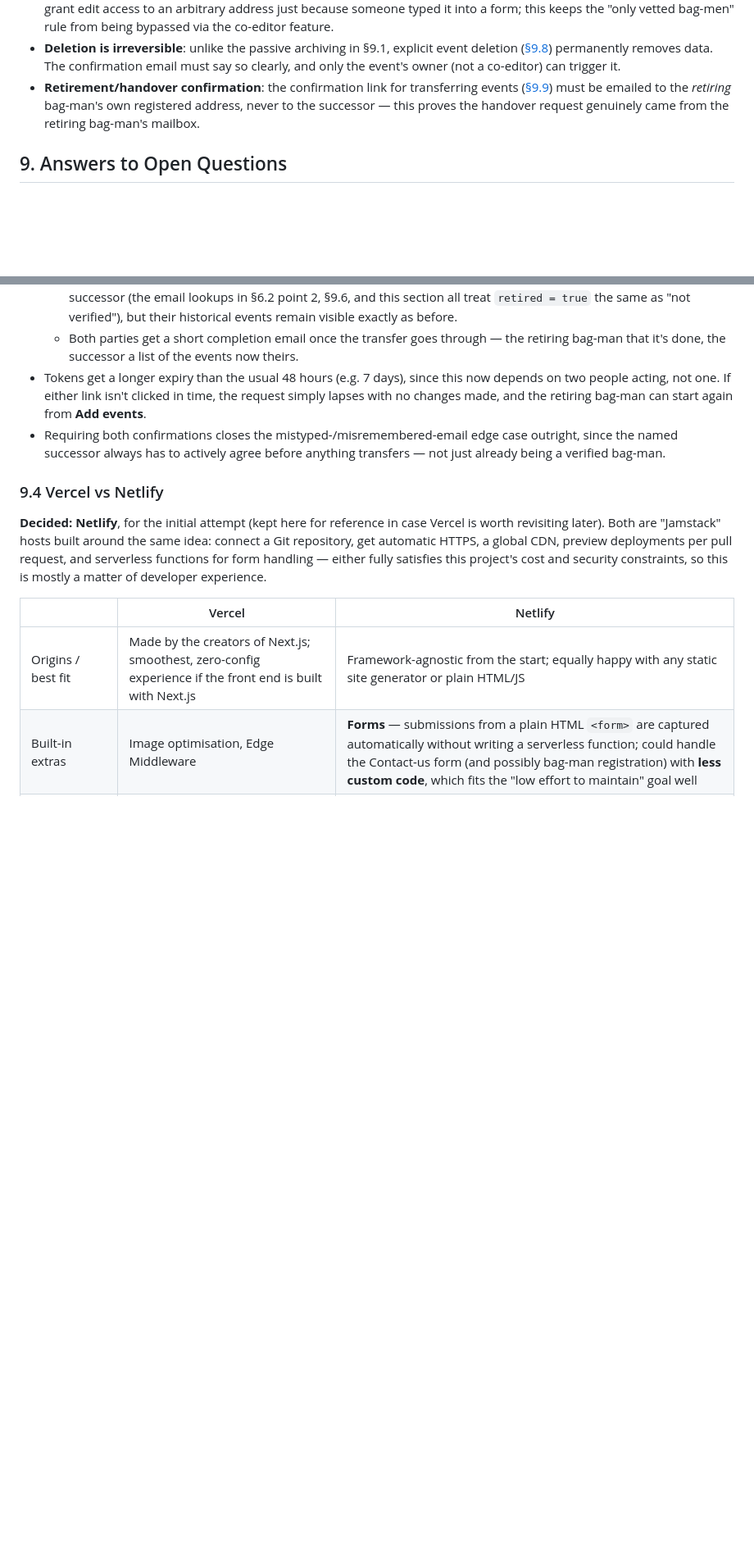
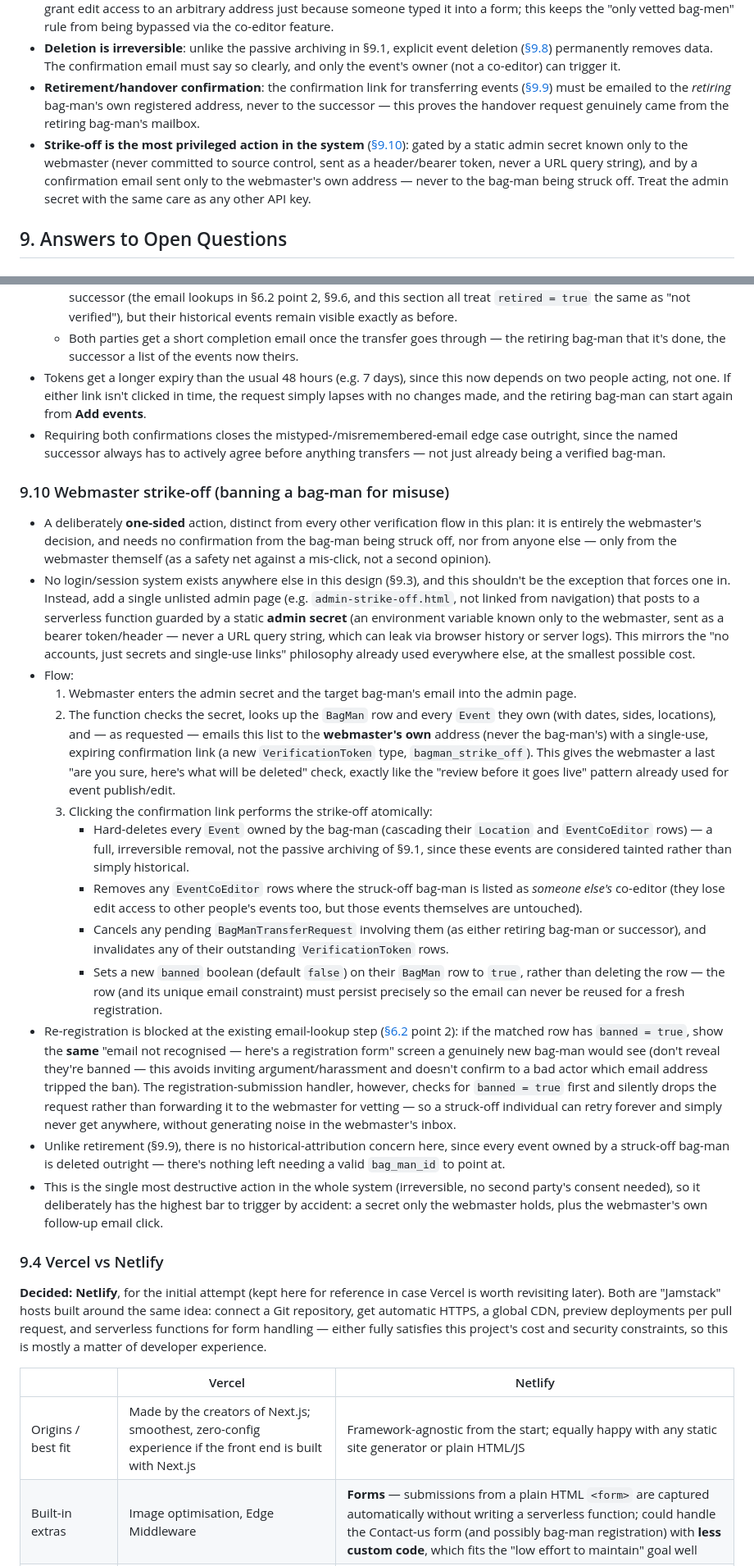
Before and after one commit to SusanSun17/WhereToSeeMorrisDancing, a Markdown page: docs/plan_v001.md, 2 parts joined by grey strips. Shown at 82% size. Rendered like a GitHub page; blank space fills up the shorter version.

Commit message:
add feature to strike off misbehaving bagmen

```diff
--- a/docs/plan_v001.md
+++ b/docs/plan_v001.md
@@ -112,6 +113,7 @@ Only `Event` + `Location` rows with a future or recent-past date (see §9.1) are
 - **Co-editor trust boundary**: nominated co-editor addresses ([§9.6](#96-nominating-co-editors)) must already be verified bag-men — never email or grant edit access to an arbitrary address just because someone typed it into a form; this keeps the "only vetted bag-men" rule from being bypassed via the co-editor feature.
 - **Deletion is irreversible**: unlike the passive archiving in §9.1, explicit event deletion ([§9.8](#98-deleting-an-event)) permanently removes data. The confirmation email must say so clearly, and only the event's owner (not a co-editor) can trigger it.
 - **Retirement/handover confirmation**: the confirmation link for transferring events ([§9.9](#99-bag-man-retirement--handover)) must be emailed to the *retiring* bag-man's own registered address, never to the successor — this proves the handover request genuinely came from the retiring bag-man's mailbox.
+- **Strike-off is the most privileged action in the system** ([§9.10](#910-webmaster-strike-off-banning-a-bag-man-for-misuse)): gated by a static admin secret known only to the webmaster (never committed to source control, sent as a header/bearer token, never a URL query string), and by a confirmation email sent only to the webmaster's own address — never to the bag-man being struck off. Treat the admin secret with the same care as any other API key.
 
 ## 9. Answers to Open Questions
 
@@ -195,6 +197,22 @@ One practical note on Supabase's (and similar serverless Postgres) free tier: pr
 - Tokens get a longer expiry than the usual 48 hours (e.g. 7 days), since this now depends on two people acting, not one. If either link isn't clicked in time, the request simply lapses with no changes made, and the retiring bag-man can start again from **Add events**.
 - Requiring both confirmations closes the mistyped-/misremembered-email edge case outright, since the named successor always has to actively agree before anything transfers — not just already being a verified bag-man.
 
+### 9.10 Webmaster strike-off (banning a bag-man for misuse)
+
+- A deliberately **one-sided** action, distinct from every other verification flow in this plan: it is entirely the webmaster's decision, and needs no confirmation from the bag-man being struck off, nor from anyone else — only from the webmaster themself (as a safety net against a mis-click, not a second opinion).
+- No login/session system exists anywhere else in this design (§9.3), and this shouldn't be the exception that forces one in. Instead, add a single unlisted admin page (e.g. `admin-strike-off.html`, not linked from navigation) that posts to a serverless function guarded by a static **admin secret** (an environment variable known only to the webmaster, sent as a bearer token/header — never a URL query string, which can leak via browser history or server logs). This mirrors the "no accounts, just secrets and single-use links" philosophy already used everywhere else, at the smallest possible cost.
+- Flow:
+  1. Webmaster enters the admin secret and the target bag-man's email into the admin page.
+  2. The function checks the secret, looks up the `BagMan` row and every `Event` they own (with dates, sides, locations), and — as requested — emails this list to the **webmaster's own** address (never the bag-man's) with a single-use, expiring confirmation link (a new `VerificationToken` type, `bagman_strike_off`). This gives the webmaster a last "are you sure, here's what will be deleted" check, exactly like the "review before it goes live" pattern already used for event publish/edit.
+  3. Clicking the confirmation link performs the strike-off atomically:
+     - Hard-deletes every `Event` owned by the bag-man (cascading their `Location` and `EventCoEditor` rows) — a full, irreversible removal, not the passive archiving of §9.1, since these events are considered tainted rather than simply historical.
+     - Removes any `EventCoEditor` rows where the struck-off bag-man is listed as *someone else's* co-editor (they lose edit access to other people's events too, but those events themselves are untouched).
+     - Cancels any pending `BagManTransferRequest` involving them (as either retiring bag-man or successor), and invalidates any of their outstanding `VerificationToken` rows.
+     - Sets a new `banned` boolean (default `false`) on their `BagMan` row to `true`, rather than deleting the row — the row (and its unique email constraint) must persist precisely so the email can never be reused for a fresh registration.
+- Re-registration is blocked at the existing email-lookup step ([§6.2](#62-morris-bag-man) point 2): if the matched row has `banned = true`, show the **same** "email not recognised — here's a registration form" screen a genuinely new bag-man would see (don't reveal they're banned — this avoids inviting argument/harassment and doesn't confirm to a bad actor which email address tripped the ban). The registration-submission handler, however, checks for `banned = true` first and silently drops the request rather than forwarding it to the webmaster for vetting — so a struck-off individual can retry forever and simply never get anywhere, without generating noise in the webmaster's inbox.
+- Unlike retirement (§9.9), there is no historical-attribution concern here, since every event owned by a struck-off bag-man is deleted outright — there's nothing left needing a valid `bag_man_id` to point at.
+- This is the single most destructive action in the whole system (irreversible, no second party's consent needed), so it deliberately has the highest bar to trigger by accident: a secret only the webmaster holds, plus the webmaster's own follow-up email click.
+
 ### 9.4 Vercel vs Netlify
 
 **Decided: Netlify**, for the initial attempt (kept here for reference in case Vercel is worth revisiting later). Both are "Jamstack" hosts built around the same idea: connect a Git repository, get automatic HTTPS, a global CDN, preview deployments per pull request, and serverless functions for form handling — either fully satisfies this project's cost and security constraints, so this is mostly a matter of developer experience.
```
Also changed, not shown: other parts of docs/plan_v001.md (+6 -5 lines), docs/phase2_database_v001.md (+4 -2 lines).
